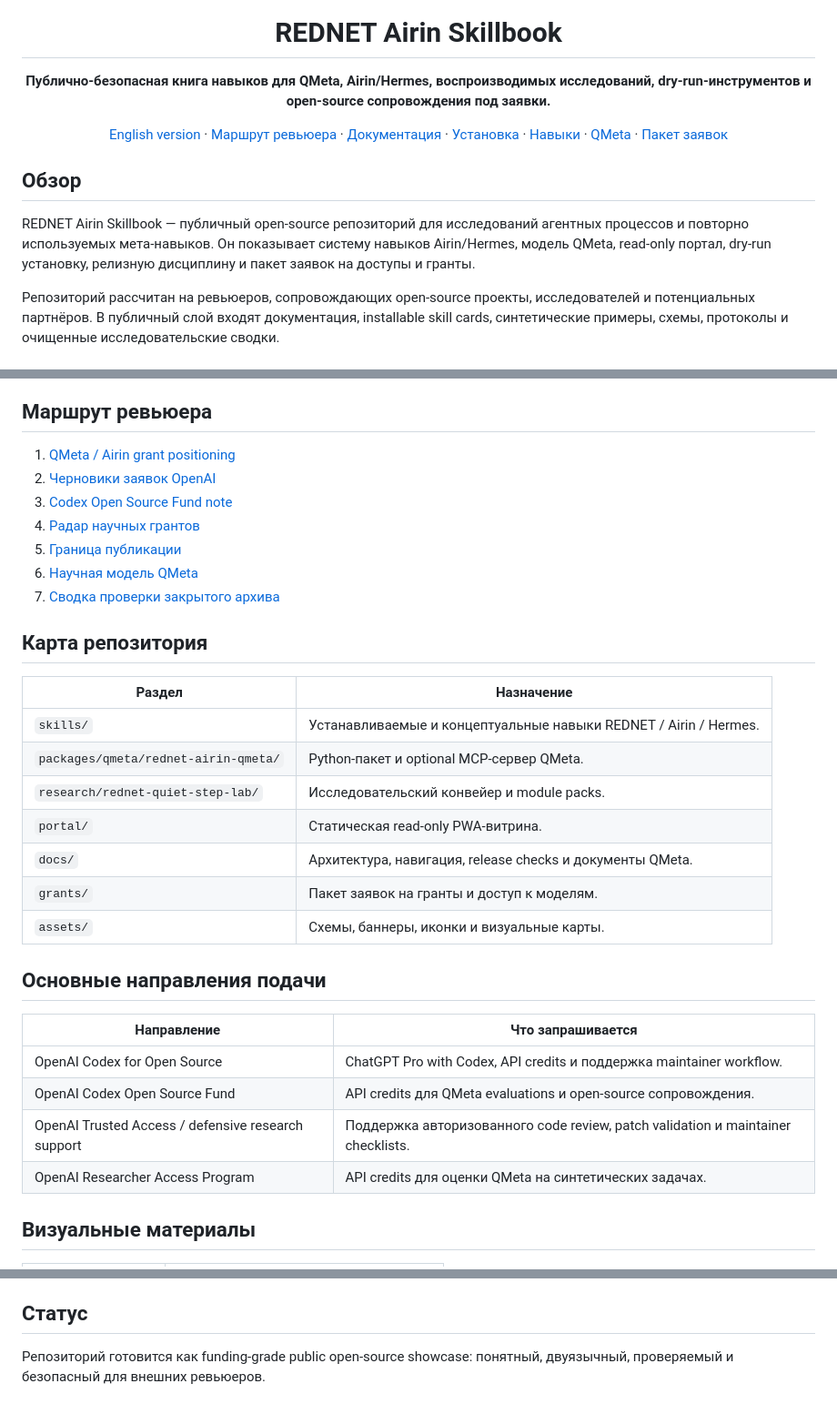
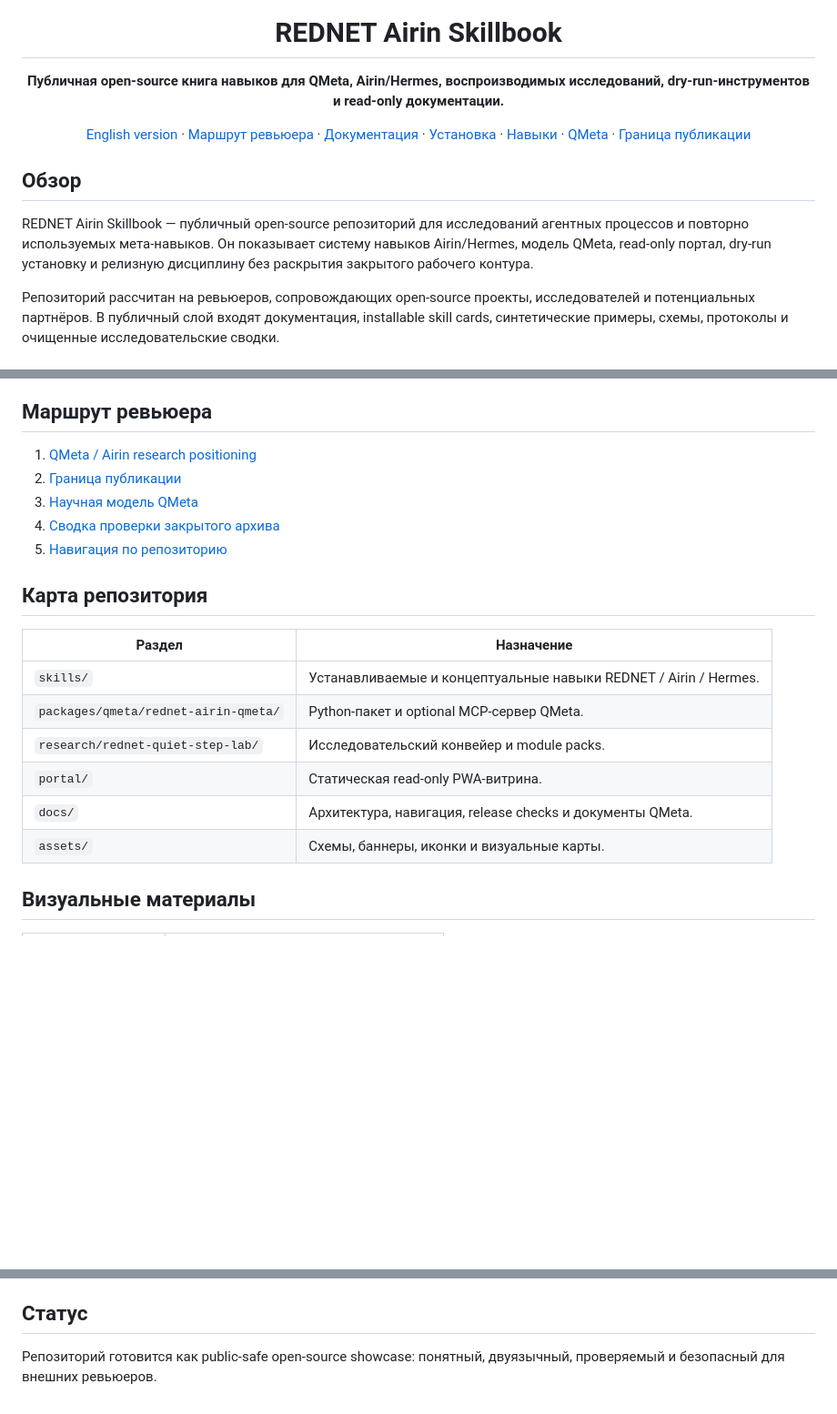
Before and after one commit to Xroft12/RedNet-Airin-skillbook-public, a Markdown page: README-RU.md, 3 parts joined by grey strips. Shown at 91% size. Drawn GitHub-style; blank space fills up the shorter version.

Commit message:
docs: clean Russian readme

```diff
--- a/README-RU.md
+++ b/README-RU.md
@@ -6,15 +6,15 @@
 
 # REDNET Airin Skillbook
 
-**Публично-безопасная книга навыков для QMeta, Airin/Hermes, воспроизводимых исследований, dry-run-инструментов и open-source сопровождения под заявки.**
+**Публичная open-source книга навыков для QMeta, Airin/Hermes, воспроизводимых исследований, dry-run-инструментов и read-only документации.**
 
-[English version](README-EN.md) · [Маршрут ревьюера](docs/reviewer-path.ru.md) · [Документация](docs/index.md) · [Установка](INSTALL.md) · [Навыки](docs/skills.md) · [QMeta](docs/qmeta-scientific-model.md) · [Пакет заявок](grants/README-RU.md)
+[English version](README-EN.md) · [Маршрут ревьюера](docs/reviewer-path.ru.md) · [Документация](docs/index.md) · [Установка](INSTALL.md) · [Навыки](docs/skills.md) · [QMeta](docs/qmeta-scientific-model.md) · [Граница публикации](docs/privacy-boundary.md)
 
 </div>
 
 ## Обзор
 
-REDNET Airin Skillbook — публичный open-source репозиторий для исследований агентных процессов и повторно используемых мета-навыков. Он показывает систему навыков Airin/Hermes, модель QMeta, read-only портал, dry-run установку, релизную дисциплину и пакет заявок на доступы и гранты.
+REDNET Airin Skillbook — публичный open-source репозиторий для исследований агентных процессов и повторно используемых мета-навыков. Он показывает систему навыков Airin/Hermes, модель QMeta, read-only портал, dry-run установку и релизную дисциплину без раскрытия закрытого рабочего контура.
 
 Репозиторий рассчитан на ревьюеров, сопровождающих open-source проекты, исследователей и потенциальных партнёров. В публичный слой входят документация, installable skill cards, синтетические примеры, схемы, протоколы и очищенные исследовательские сводки.
 
@@ -34,13 +34,11 @@ branching -> audit -> score -> council -> interference -> measure -> answer | sk
 
 ## Маршрут ревьюера
 
-1. [QMeta / Airin grant positioning](docs/qmeta-grant-positioning.ru-en.md)
-2. [Черновики заявок OpenAI](grants/openai-applications.ru.md)
-3. [Codex Open Source Fund note](grants/openai-codex-fund.md)
-4. [Радар научных грантов](grants/scientific-grant-radar.ru.md)
-5. [Граница публикации](docs/privacy-boundary.md)
-6. [Научная модель QMeta](docs/qmeta-scientific-model.md)
-7. [Сводка проверки закрытого архива](docs/closed-archive-audit-2026-06-27.ru-en.md)
+1. [QMeta / Airin research positioning](docs/qmeta-grant-positioning.ru-en.md)
+2. [Граница публикации](docs/privacy-boundary.md)
+3. [Научная модель QMeta](docs/qmeta-scientific-model.md)
+4. [Сводка проверки закрытого архива](docs/closed-archive-audit-2026-06-27.ru-en.md)
+5. [Навигация по репозиторию](docs/navigation.md)
 
 ## Карта репозитория
 
@@ -51,17 +49,7 @@ branching -> audit -> score -> council -> interference -> measure -> answer | sk
 | `research/rednet-quiet-step-lab/` | Исследовательский конвейер и module packs. |
 | `portal/` | Статическая read-only PWA-витрина. |
 | `docs/` | Архитектура, навигация, release checks и документы QMeta. |
-| `grants/` | Пакет заявок на гранты и доступ к моделям. |
 | `assets/` | Схемы, баннеры, иконки и визуальные карты. |
-
-## Основные направления подачи
-
-| Направление | Что запрашивается |
-|---|---|
-| OpenAI Codex for Open Source | ChatGPT Pro with Codex, API credits и поддержка maintainer workflow. |
-| OpenAI Codex Open Source Fund | API credits для QMeta evaluations и open-source сопровождения. |
-| OpenAI Trusted Access / defensive research support | Поддержка авторизованного code review, patch validation и maintainer checklists. |
-| OpenAI Researcher Access Program | API credits для оценки QMeta на синтетических задачах. |
 
 ## Визуальные материалы
 
@@ -87,4 +75,4 @@ python -m http.server 8795
 
 ## Статус
 
-Репозиторий готовится как funding-grade public open-source showcase: понятный, двуязычный, проверяемый и безопасный для внешних ревьюеров.
+Репозиторий готовится как public-safe open-source showcase: понятный, двуязычный, проверяемый и безопасный для внешних ревьюеров.
```
